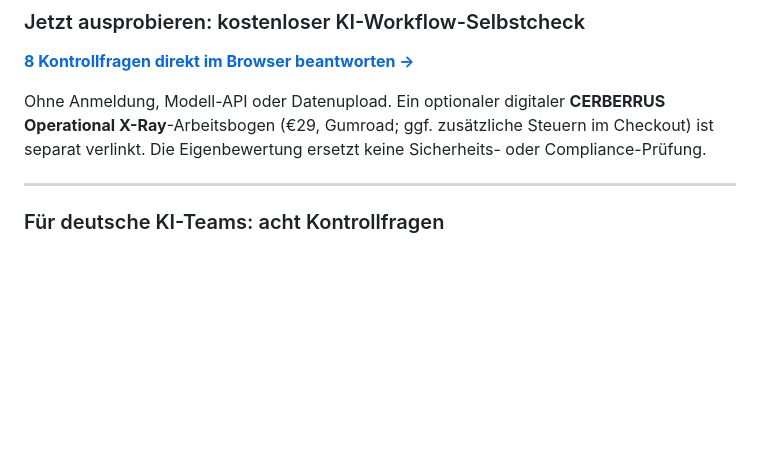
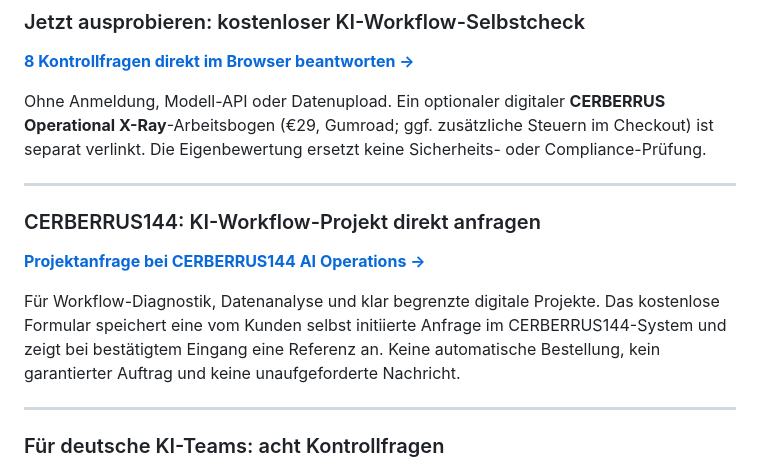
Before and after one commit to charlysmoky2010-hub/ai-guardrails-protocol, a Markdown page: README.md, the part around the change. GitHub-like rendering; blank space fills up the shorter version.

Commit message:
Link CERBERRUS144 self-service inbound request desk

```diff
--- a/README.md
+++ b/README.md
@@ -7,6 +7,14 @@
 [**8 Kontrollfragen direkt im Browser beantworten →**](https://unveiled-seed-x7w4mw8.shipstatic.com/?utm_source=github&utm_medium=readme&utm_campaign=cerberrus_xray_q4_2026)
 
 Ohne Anmeldung, Modell-API oder Datenupload. Ein optionaler digitaler **CERBERRUS Operational X-Ray**-Arbeitsbogen (€29, Gumroad; ggf. zusätzliche Steuern im Checkout) ist separat verlinkt. Die Eigenbewertung ersetzt keine Sicherheits- oder Compliance-Prüfung.
+
+---
+
+### CERBERRUS144: KI-Workflow-Projekt direkt anfragen
+
+[**Projektanfrage bei CERBERRUS144 AI Operations →**](https://baseless-dust-738gwd3.shipstatic.com/?utm_source=github&utm_medium=readme&utm_campaign=inbound_service_desk)
+
+Für Workflow-Diagnostik, Datenanalyse und klar begrenzte digitale Projekte. Das kostenlose Formular speichert eine vom Kunden selbst initiierte Anfrage im CERBERRUS144-System und zeigt bei bestätigtem Eingang eine Referenz an. Keine automatische Bestellung, kein garantierter Auftrag und keine unaufgeforderte Nachricht.
 
 ---
 
```
